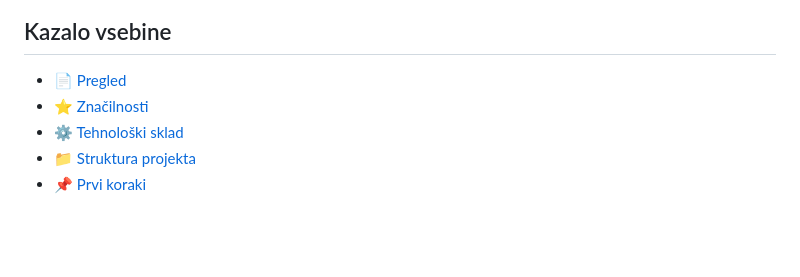
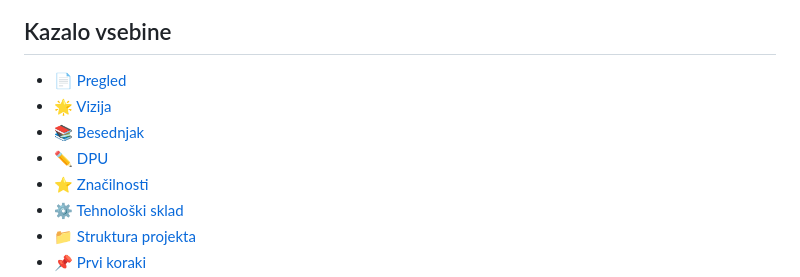
Before and after one commit to AnjaTodorov/ReceptiApp, a Markdown page: README.md, the part around the change printed below. GitHub-like rendering; blank space fills up the shorter version.

```diff
--- a/README.md
+++ b/README.md
@@ -13,6 +13,9 @@
 ## Kazalo vsebine
 
 - 📄 [Pregled](#pregled)
+- 🌟 [Vizija](#vizija)
+- 📚 [Besednjak](#besednjak)
+- ✏️ [DPU](#dpu)
 - ⭐ [Značilnosti](#značilnosti)
 - ⚙️ [Tehnološki sklad](#tehnološki-sklad)
 - 📁 [Struktura projekta](#struktura-projekta)
```
Also changed, not shown: other parts of README.md (+66 -0 lines).
